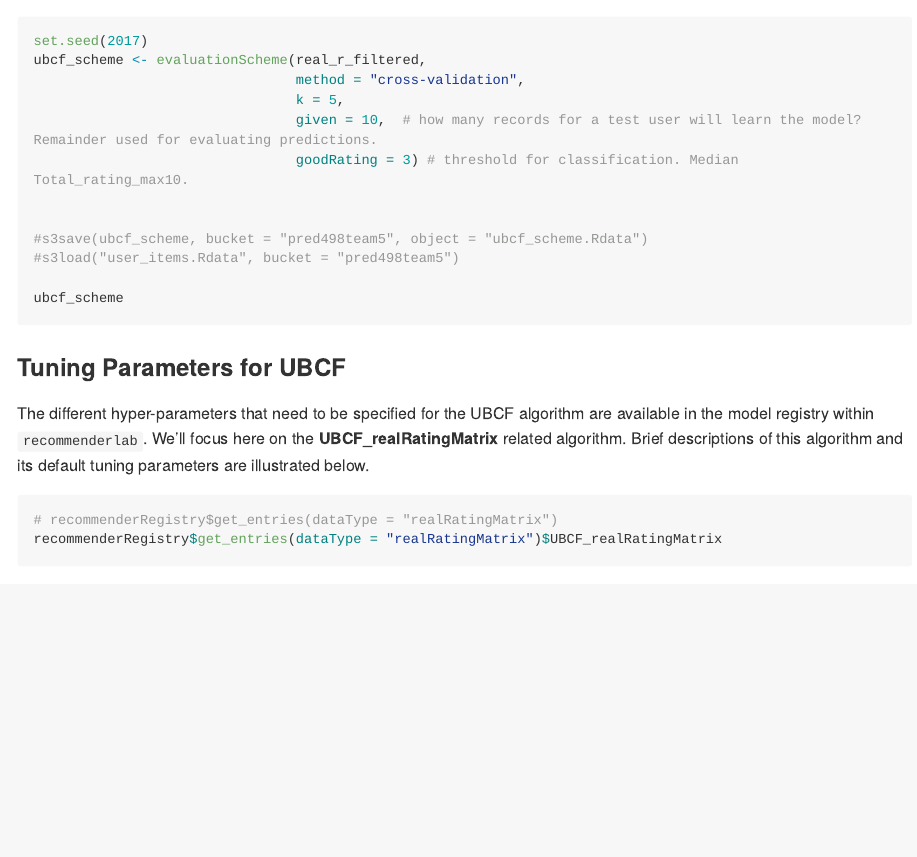
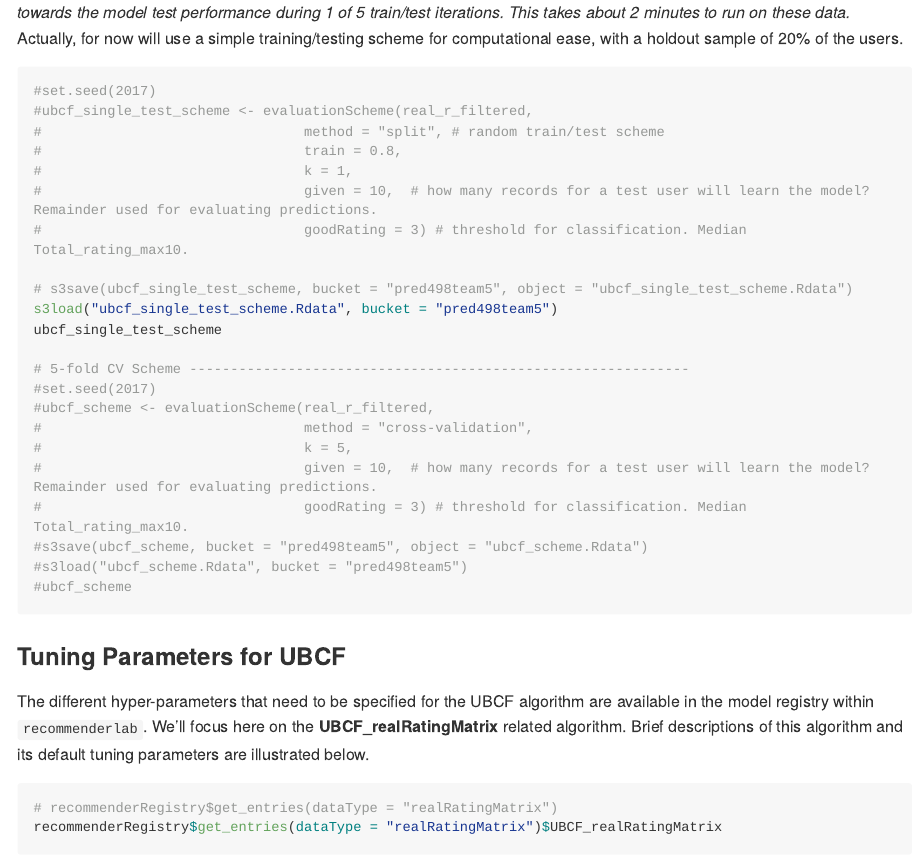
Before and after one commit to BrandonHoeft/Rec-Engine-498, an R Markdown document (EDA_and_collaborative_filtering.Rmd): the page in a window 1100 px wide, from 3490 px down before the commit and from 3470 px down after it. Rendered offline with R 4.5, knitr and Pandoc, with nearby package versions; some code elsewhere in the file could not run offline; long lines of code are wrapped.

Commit message:
updated model scheme to be simple test with 20% of the data as holdout instead of 5-fold CV.

````diff
--- a/EDA_and_collaborative_filtering.Rmd
+++ b/EDA_and_collaborative_filtering.Rmd
@@ -886,21 +887,34 @@ With `r nrow(real_r_filtered) * ncol(real_r_filtered)` total cells in this realR
 
 ### Create a train and test modeling scheme
 
-Here, we'll train 5 different user-based collaborative filtering models, each with a different set of parameters. The model will be evaluated based on the classification accuracy (ex. True Positive Rate, False Positive Rate) for different top-N recommended items in the test set. Instead of a simple training and test sample, we'll use 5-fold cross-validation. This will enable all of the user rows to contribute towards model testing in one of its folds. In other words, all `r nrow(real_r_filtered)` user vectors of ratings will contribute towards the model test performance during 1 of 5 train/test iterations. This takes about 2 minutes to run on these data.
+Here, we'll train 5 different user-based collaborative filtering models, each with a different set of parameters. The model will be evaluated based on the classification accuracy (ex. True Positive Rate, False Positive Rate) for different top-N recommended items in the test set. *Instead of a simple training and test sample, we'll use 5-fold cross-validation. This will enable all of the user rows to contribute towards model testing in one of its folds. In other words, all `r nrow(real_r_filtered)` user vectors of ratings will contribute towards the model test performance during 1 of 5 train/test iterations. This takes about 2 minutes to run on these data.* Actually, for now will use a simple training/testing scheme for computational ease, with a holdout sample of 20% of the users.
+
 
 ``` {r eval = FALSE, echo = TRUE}
-set.seed(2017)
-ubcf_scheme <- evaluationScheme(real_r_filtered,
-                                method = "cross-validation",
-                                k = 5,
-                                given = 10,  # how many records for a test user will learn the model? Remainder used for evaluating predictions.
-                                goodRating = 3) # threshold for classification. Median Total_rating_max10.
 
+#set.seed(2017)
+#ubcf_single_test_scheme <- evaluationScheme(real_r_filtered,
+#                                method = "split", # random train/test scheme
+#                                train = 0.8,
+#                                k = 1,
+#                                given = 10,  # how many records for a test user will learn the model? Remainder used for evaluating predictions.
+#                                goodRating = 3) # threshold for classification. Median Total_rating_max10.
 
+# s3save(ubcf_single_test_scheme, bucket = "pred498team5", object = "ubcf_single_test_scheme.Rdata")
+s3load("ubcf_single_test_scheme.Rdata", bucket = "pred498team5")
+ubcf_single_test_scheme
+
+# 5-fold CV Scheme -------------------------------------------------------------
+#set.seed(2017)
+#ubcf_scheme <- evaluationScheme(real_r_filtered,
+#                                method = "cross-validation",
+#                                k = 5,
+#                                given = 10,  # how many records for a test user will learn the model? Remainder used for evaluating predictions.
+#                                goodRating = 3) # threshold for classification. Median Total_rating_max10.
 #s3save(ubcf_scheme, bucket = "pred498team5", object = "ubcf_scheme.Rdata")
-#s3load("user_items.Rdata", bucket = "pred498team5")
+#s3load("ubcf_scheme.Rdata", bucket = "pred498team5")
+#ubcf_scheme
 
-ubcf_scheme
 ```
 
 
````
Also changed, not shown: EDA_and_collaborative_filtering.Rmd (1 more changed lines).
